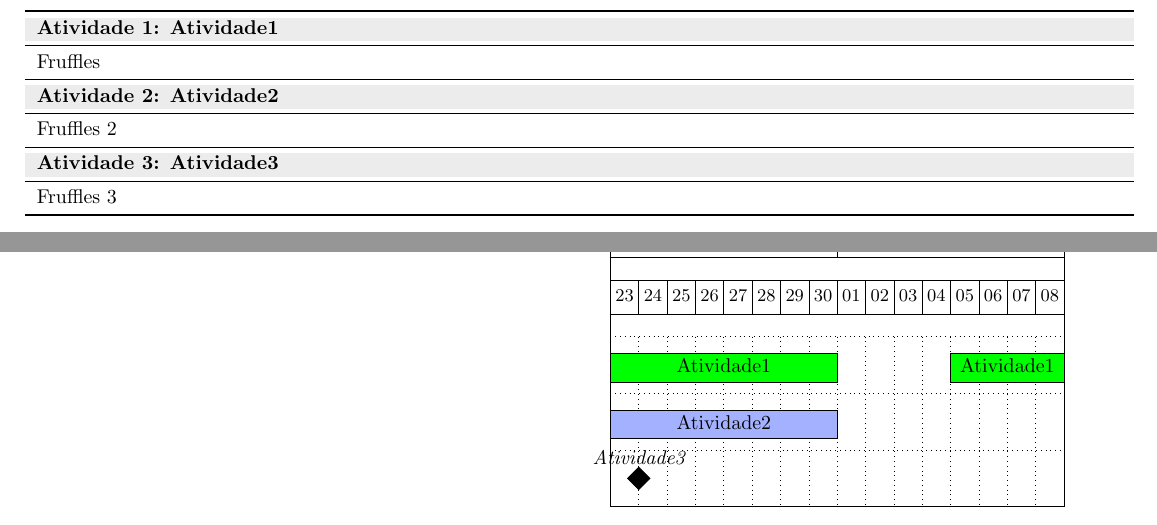
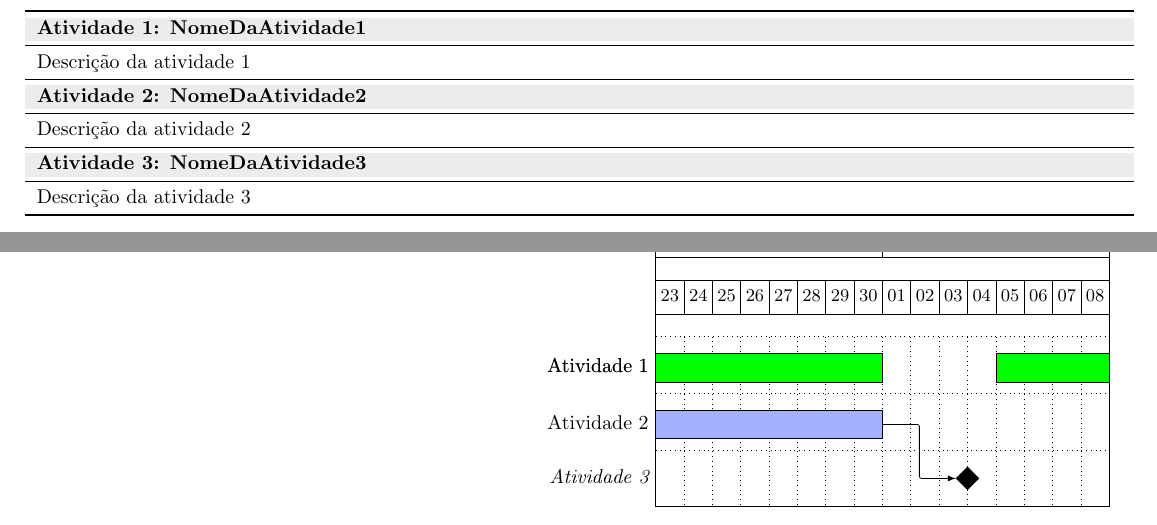
Before and after one commit to Superar/CC2, a LaTeX document (Trabalho2/Exemplos/exemplo-configuracao-local.tex): two parts of pages 1 and 2 of 2, joined at a grey line, cut so that both start at the same text. Compiled offline with pdfLaTeX.

Commit message:
Atualização de exemplo com configuração local

```diff
--- a/Trabalho2/Exemplos/exemplo-configuracao-local.tex
+++ b/Trabalho2/Exemplos/exemplo-configuracao-local.tex
@@ -19,23 +19,23 @@
 \begin{longtable}{p{0.97\textwidth}}
 	\toprule                          %
 	\myrowcolour                      %
-	\bfseries Atividade 1: Atividade1 \\
+	\bfseries Atividade 1: NomeDaAtividade1 \\
 	\midrule
-	Fruffles
+	Descrição da atividade 1
 	\\
 
 	\midrule
 	\myrowcolour                      %
-	\bfseries Atividade 2: Atividade2 \\
+	\bfseries Atividade 2: NomeDaAtividade2 \\
 	\midrule
-	Fruffles 2
+	Descrição da atividade 2
 	\\
 
 	\midrule
 	\myrowcolour                      %
-	\bfseries Atividade 3: Atividade3 \\
+	\bfseries Atividade 3: NomeDaAtividade3 \\
 	\midrule
-	Fruffles 3
+	Descrição da atividade 3
 	\\
 
 	\bottomrule
@@ -55,7 +54,4 @@
 			]{23/09/2018}{08/10/2018}
 			\gantttitlecalendar{year, month, day} \\
 
-			\ganttbar{Atividade1}{23/09/2018}{30/09/2018}
-			\ganttbar{Atividade1}{05/10/2018}{08/10/2018} \\
-			\ganttbar[bar/.append style={fill=corAtividade2, inner sep=0pt}]{Atividade2}{23/09/2018}{30/09/2018} \\
-			\ganttmilestone{Atividade3}{23/09/2018}
+			\ganttbar{Atividade 1}{23/09/2018}{30/09/2018}
```
Also changed, not shown: Trabalho2/Exemplos/exemplo-configuracao-local.tex (5 more changed lines), 1 other file.
